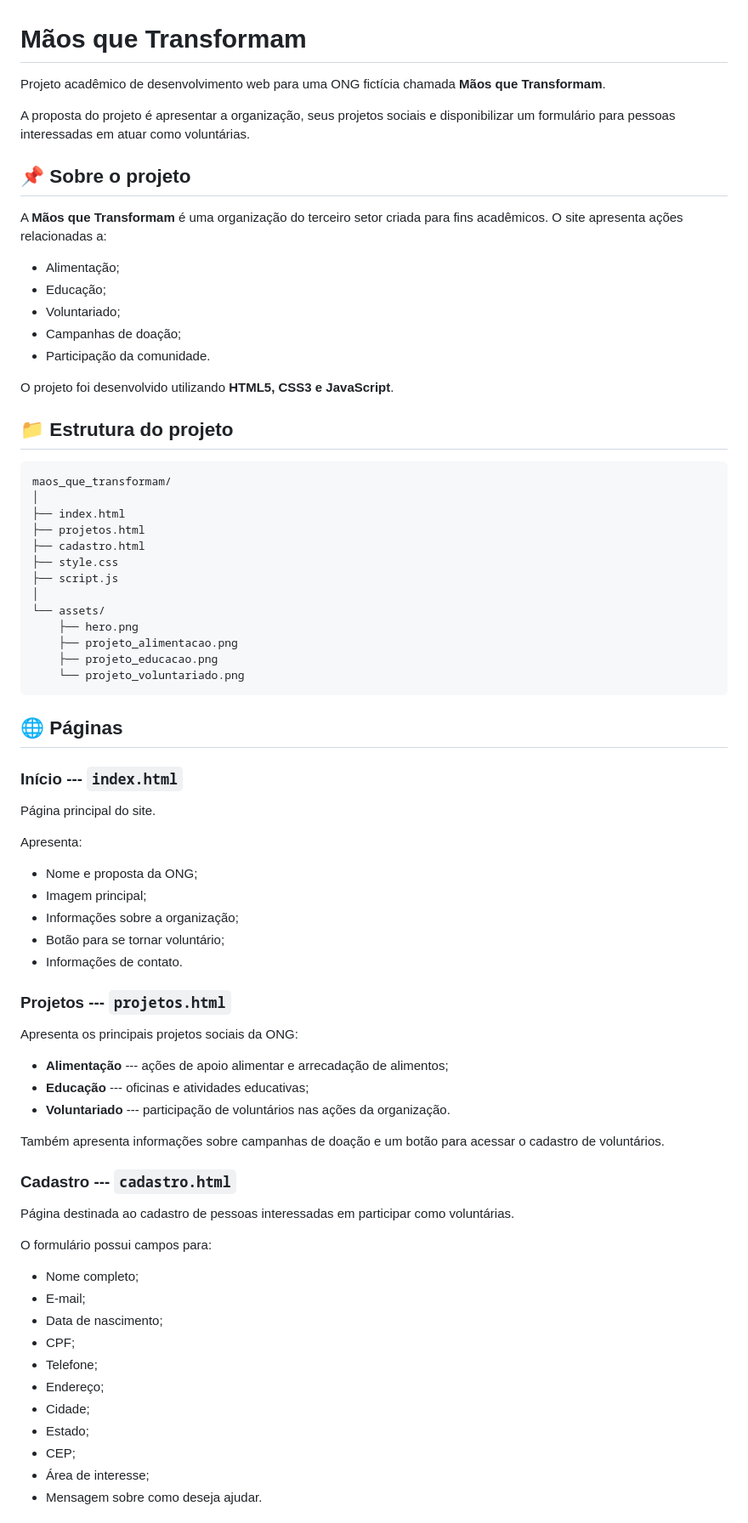
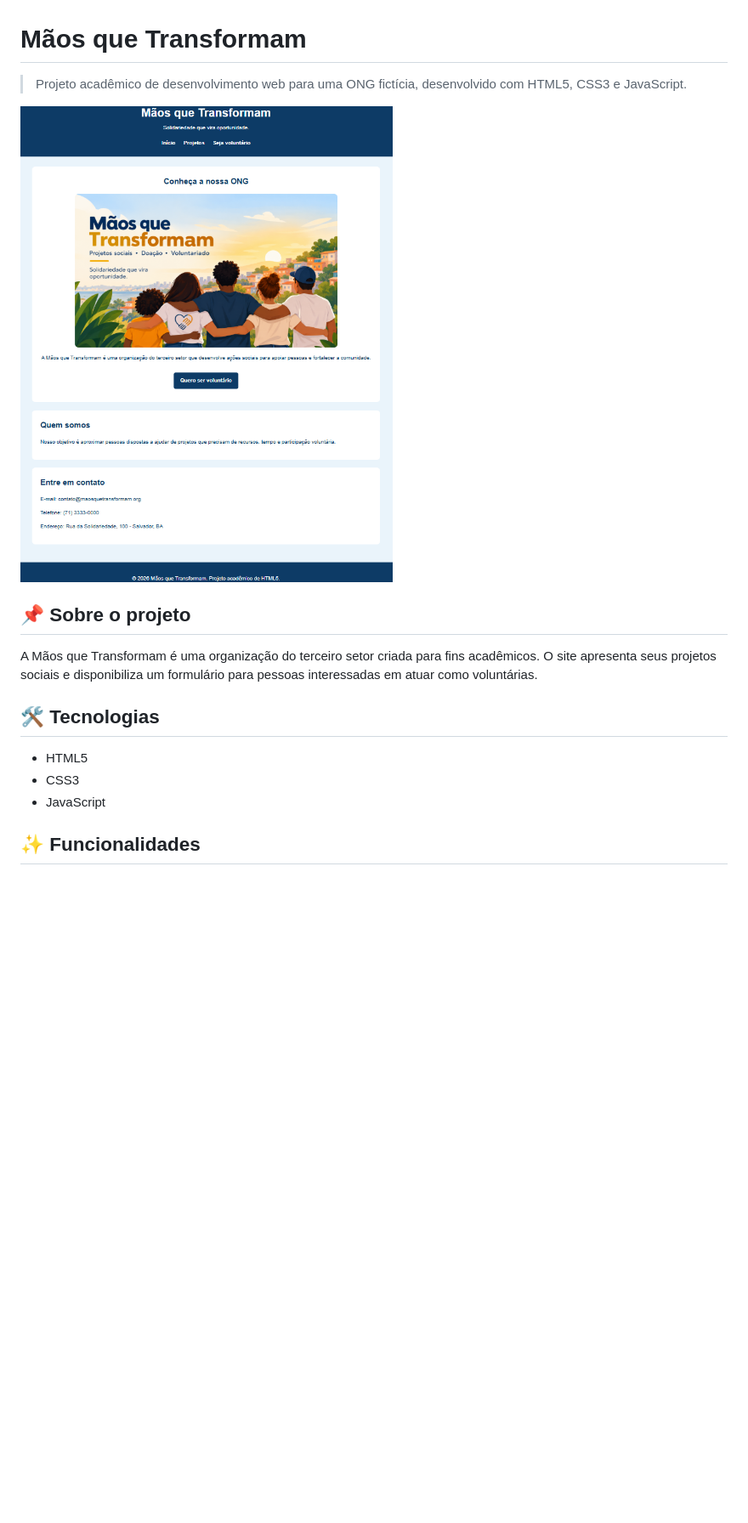
Before and after one commit to dosite-moleiro/projeto_maos_que_transformam, a Markdown page: README.md, the part around one of its changes. Shown at 85% size. Drawn GitHub-style; pictures changed too: assets/preview.png (added); blank space fills up the shorter version.

Commit message:
versao2.0

````diff
--- a/README.md
+++ b/README.md
@@ -1,86 +1,18 @@
 # Mãos que Transformam
 
-Projeto acadêmico de desenvolvimento web para uma ONG fictícia chamada
-**Mãos que Transformam**.
+> Projeto acadêmico de desenvolvimento web para uma ONG fictícia, desenvolvido com HTML5, CSS3 e JavaScript.
 
-A proposta do projeto é apresentar a organização, seus projetos sociais
-e disponibilizar um formulário para pessoas interessadas em atuar como
-voluntárias.
+![Preview do projeto](assets/preview.png)
 
 ## 📌 Sobre o projeto
 
-A **Mãos que Transformam** é uma organização do terceiro setor criada
-para fins acadêmicos. O site apresenta ações relacionadas a:
+A Mãos que Transformam é uma organização do terceiro setor criada para fins acadêmicos. O site apresenta seus projetos sociais e disponibiliza um formulário para pessoas interessadas em atuar como voluntárias.
 
--   Alimentação;
--   Educação;
--   Voluntariado;
--   Campanhas de doação;
--   Participação da comunidade.
+## 🛠️ Tecnologias
 
-O projeto foi desenvolvido utilizando **HTML5, CSS3 e JavaScript**.
+- HTML5
+- CSS3
+- JavaScript
 
-## 📁 Estrutura do projeto
+## ✨ Funcionalidades
 
-``` text
-maos_que_transformam/
-│
-├── index.html
-├── projetos.html
-├── cadastro.html
-├── style.css
-├── script.js
-│
-└── assets/
-    ├── hero.png
-    ├── projeto_alimentacao.png
-    ├── projeto_educacao.png
-    └── projeto_voluntariado.png
-```
-
-## 🌐 Páginas
-
-### Início --- `index.html`
-
-Página principal do site.
-
-Apresenta:
-
--   Nome e proposta da ONG;
--   Imagem principal;
--   Informações sobre a organização;
--   Botão para se tornar voluntário;
--   Informações de contato.
-
-### Projetos --- `projetos.html`
-
-Apresenta os principais projetos sociais da ONG:
-
--   **Alimentação** --- ações de apoio alimentar e arrecadação de
-    alimentos;
--   **Educação** --- oficinas e atividades educativas;
--   **Voluntariado** --- participação de voluntários nas ações da
-    organização.
-
-Também apresenta informações sobre campanhas de doação e um botão para
-acessar o cadastro de voluntários.
-
-### Cadastro --- `cadastro.html`
-
-Página destinada ao cadastro de pessoas interessadas em participar como
-voluntárias.
-
-O formulário possui campos para:
-
--   Nome completo;
--   E-mail;
--   Data de nascimento;
--   CPF;
--   Telefone;
--   Endereço;
--   Cidade;
--   Estado;
--   CEP;
--   Área de interesse;
--   Mensagem sobre como deseja ajudar.
-
````
Also changed, not shown: other parts of README.md (+5 -61 lines).
